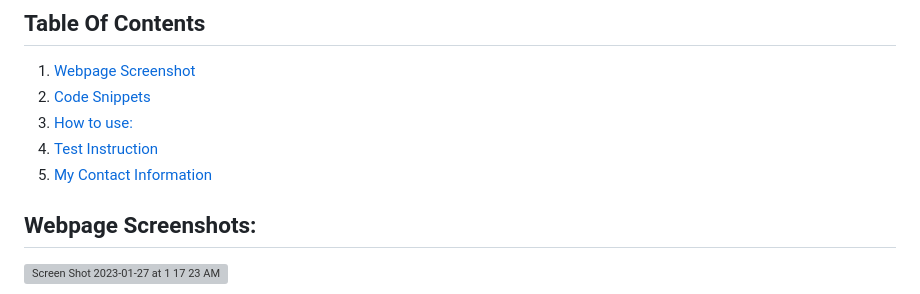
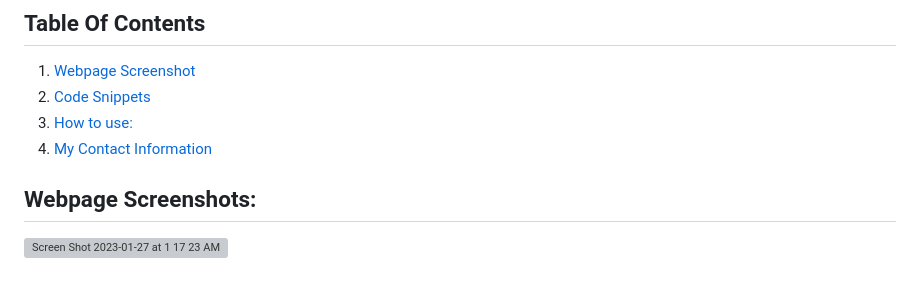
Before and after one commit to Emil1577/TheETeam, a Markdown page: README.md, the part around the change. Drawn GitHub-style; grey boxes are pictures that could not be loaded.

```diff
--- a/README.md
+++ b/README.md
@@ -17,8 +17,7 @@ First you need to clone my repository. Go to https://github.com/Emil1577/TheETea
 1. [Webpage Screenshot](#webpage-screenshots)
 2. [Code Snippets](#code-snippets)
 3. [How to use:](#how-to-use)
-4. [Test Instruction](#test-instruction)
-5. [My Contact Information](#my-contact-information)
+4. [My Contact Information](#my-contact-information)
 
 ## Webpage Screenshots:
 
```
